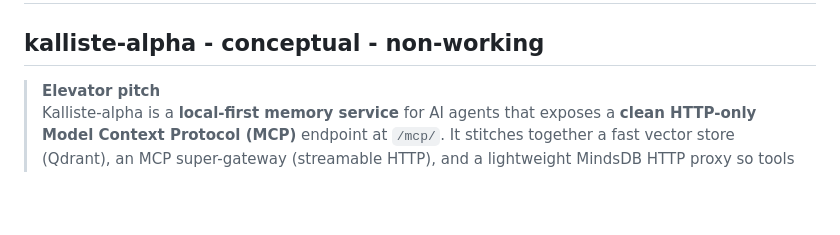
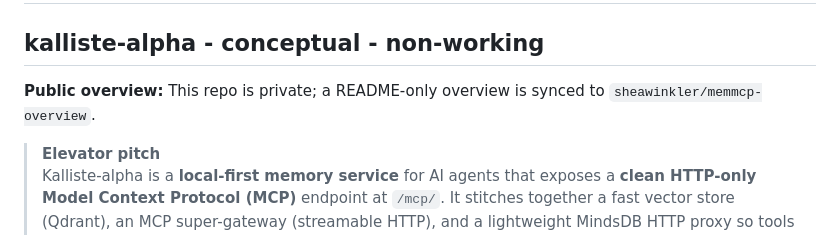
Before and after one commit to sheawinkler/memmcp-overview, a Markdown page: README.md, the part around the change. GitHub-like rendering; blank space fills up the shorter version.

Commit message:
Sync README from private repo

```diff
--- a/README.md
+++ b/README.md
@@ -1,5 +1,6 @@
 # (12/10/25 update): new production ready repo coming soon
 ## kalliste-alpha - conceptual - non-working
+**Public overview:** This repo is private; a README-only overview is synced to `sheawinkler/memmcp-overview`.
 
 > **Elevator pitch**
 > Kalliste-alpha is a **local-first memory service** for AI agents that exposes a **clean HTTP-only Model Context Protocol (MCP)** endpoint at `/mcp/`. It stitches together a fast vector store (Qdrant), an MCP super-gateway (streamable HTTP), and a lightweight MindsDB HTTP proxy so tools & memory feel like one coherent service—launchable with one command.
```
